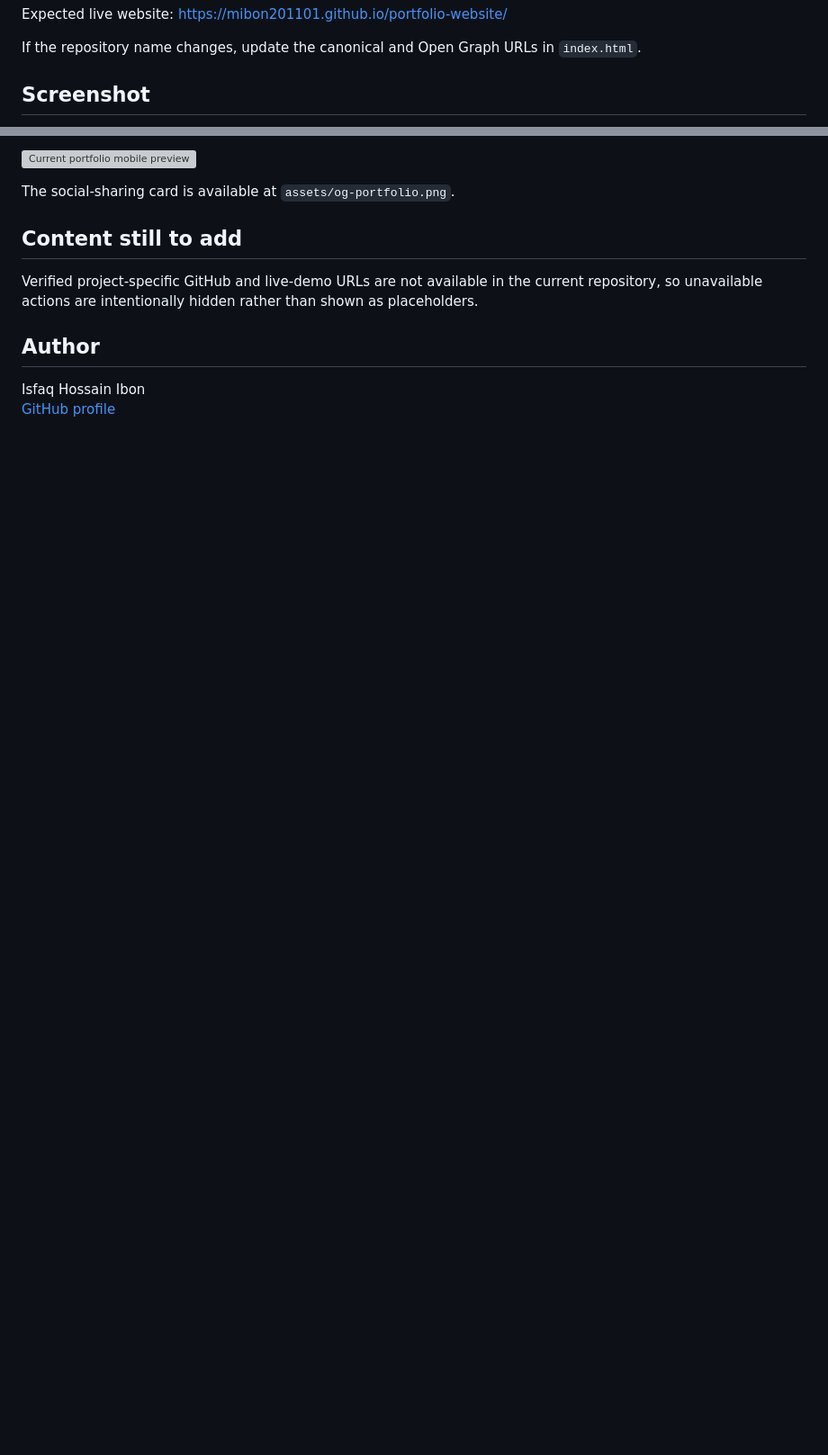
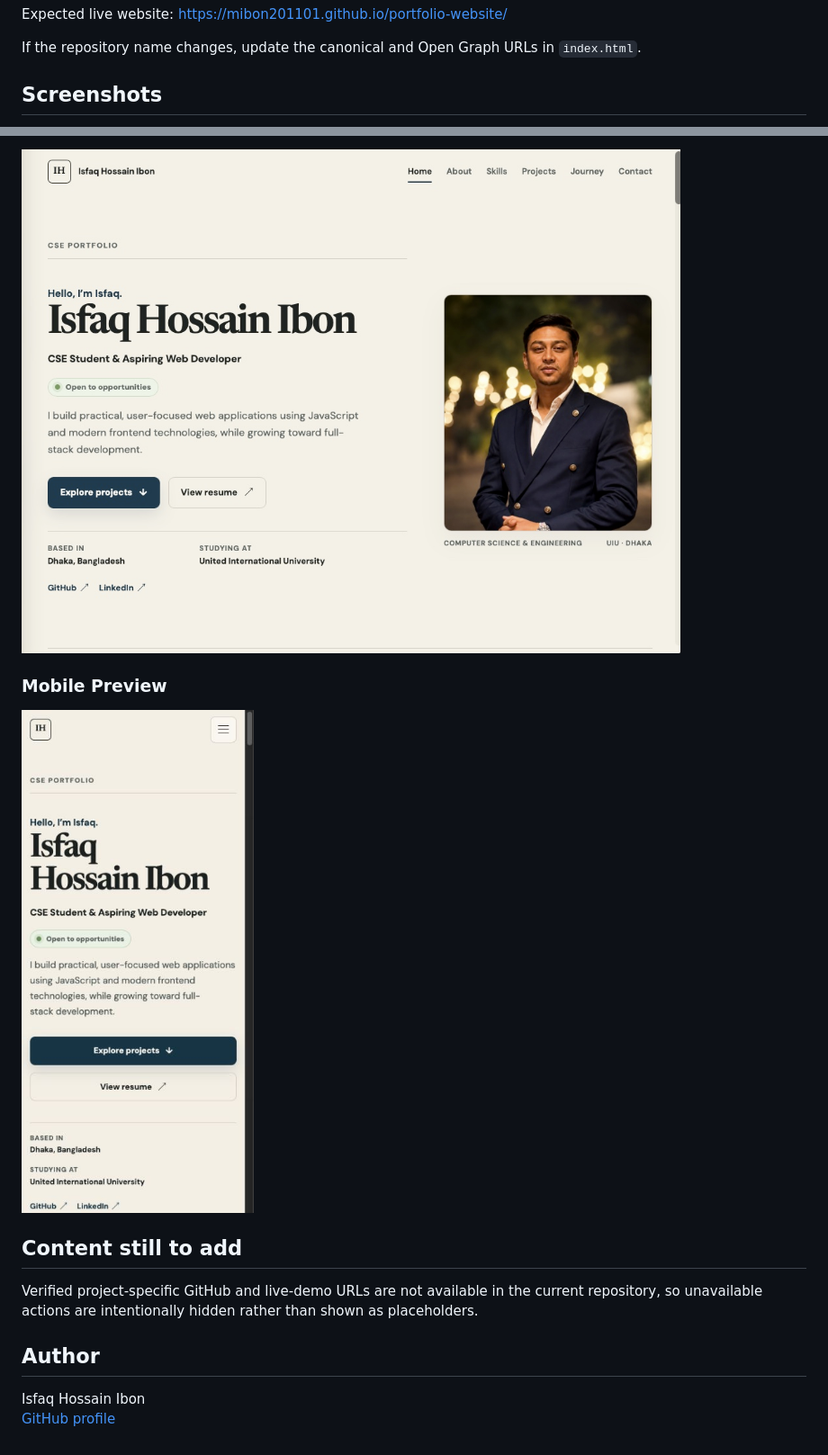
Before and after one commit to mibon201101/portfolio-website, a Markdown page: README.md, 2 parts joined by grey strips. Shown at 90% size. GitHub-like rendering; pictures changed too: assets/portfolio-mobile-preview.jpg; blank space fills up the shorter version; grey boxes are pictures that could not be loaded.

Commit message:
Restore README portfolio screenshots

```diff
--- a/README.md
+++ b/README.md
@@ -67,5 +67,5 @@ Expected live website:
 
 If the repository name changes, update the canonical and Open Graph URLs in `index.html`.
 
-## Screenshot
+## Screenshots
 
@@ -73,7 +73,9 @@ If the repository name changes, update the canonical and Open Graph URLs in `ind
 
-![Current portfolio mobile preview](./assets/portfolio-mobile-preview-current.jpg)
+![Current portfolio homepage preview](assets/portfolio-preview.jpg)
 
-The social-sharing card is available at `assets/og-portfolio.png`.
+### Mobile Preview
+
+![Current portfolio mobile preview](assets/portfolio-mobile-preview.jpg)
 
 ## Content still to add
 
```
Also changed, not shown: other parts of README.md (+1 -1 lines).
